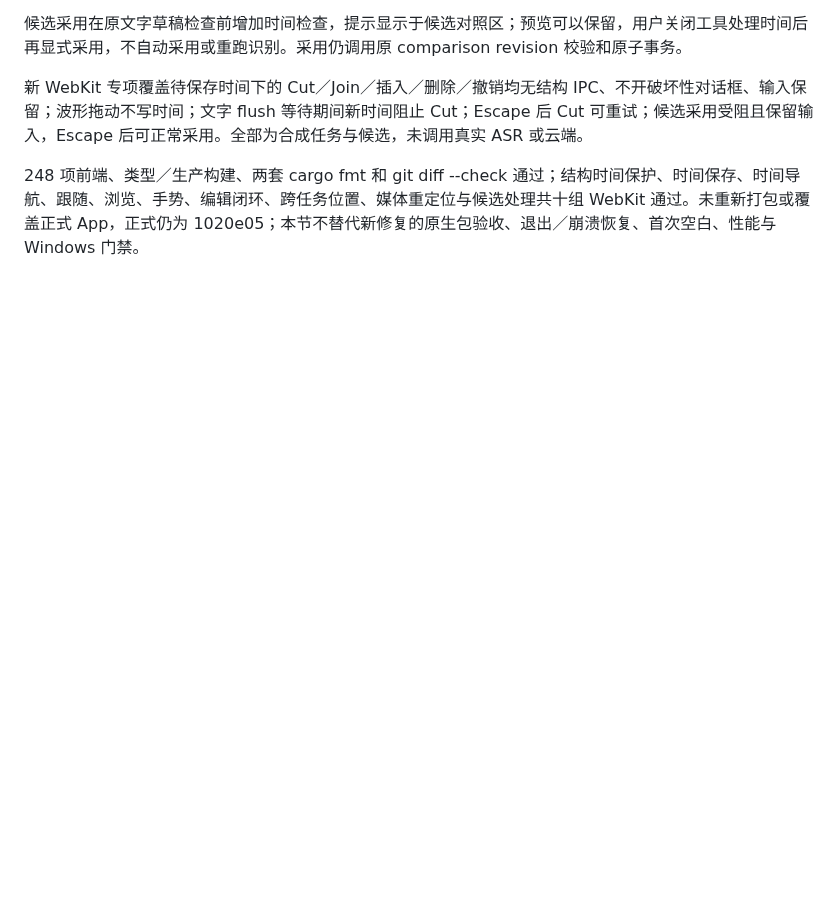
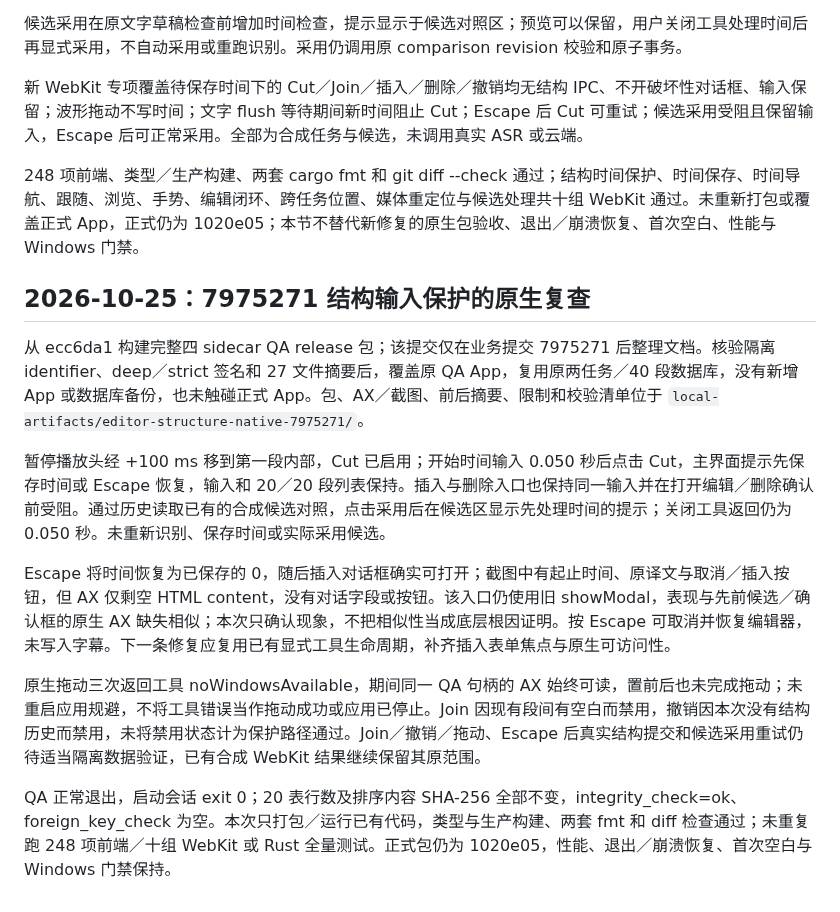
Before and after one commit to chai-yinfeng/Atogaki_Subtitle, a Markdown page: docs/editor-workspace-validation.md, the part around the change. Rendered like a GitHub page; blank space fills up the shorter version.

Commit message:
Record native structure guards and insertion accessibility gap

```diff
--- a/docs/editor-workspace-validation.md
+++ b/docs/editor-workspace-validation.md
@@ -513,3 +513,16 @@ QA 正常退出，启动进程返回 exit 0，20 张表的行数与排序内容
 新 WebKit 专项覆盖待保存时间下的 Cut／Join／插入／删除／撤销均无结构 IPC、不开破坏性对话框、输入保留；波形拖动不写时间；文字 flush 等待期间新时间阻止 Cut；Escape 后 Cut 可重试；候选采用受阻且保留输入，Escape 后可正常采用。全部为合成任务与候选，未调用真实 ASR 或云端。
 
 248 项前端、类型／生产构建、两套 cargo fmt 和 git diff --check 通过；结构时间保护、时间保存、时间导航、跟随、浏览、手势、编辑闭环、跨任务位置、媒体重定位与候选处理共十组 WebKit 通过。未重新打包或覆盖正式 App，正式仍为 1020e05；本节不替代新修复的原生包验收、退出／崩溃恢复、首次空白、性能与 Windows 门禁。
+
+
+## 2026-10-25：7975271 结构输入保护的原生复查
+
+从 ecc6da1 构建完整四 sidecar QA release 包；该提交仅在业务提交 7975271 后整理文档。核验隔离 identifier、deep／strict 签名和 27 文件摘要后，覆盖原 QA App，复用原两任务／40 段数据库，没有新增 App 或数据库备份，也未触碰正式 App。包、AX／截图、前后摘要、限制和校验清单位于 `local-artifacts/editor-structure-native-7975271/`。
+
+暂停播放头经 +100 ms 移到第一段内部，Cut 已启用；开始时间输入 0.050 秒后点击 Cut，主界面提示先保存时间或 Escape 恢复，输入和 20／20 段列表保持。插入与删除入口也保持同一输入并在打开编辑／删除确认前受阻。通过历史读取已有的合成候选对照，点击采用后在候选区显示先处理时间的提示；关闭工具返回仍为 0.050 秒。未重新识别、保存时间或实际采用候选。
+
+Escape 将时间恢复为已保存的 0，随后插入对话框确实可打开；截图中有起止时间、原译文与取消／插入按钮，但 AX 仅剩空 HTML content，没有对话字段或按钮。该入口仍使用旧 showModal，表现与先前候选／确认框的原生 AX 缺失相似；本次只确认现象，不把相似性当成底层根因证明。按 Escape 可取消并恢复编辑器，未写入字幕。下一条修复应复用已有显式工具生命周期，补齐插入表单焦点与原生可访问性。
+
+原生拖动三次返回工具 noWindowsAvailable，期间同一 QA 句柄的 AX 始终可读，置前后也未完成拖动；未重启应用规避，不将工具错误当作拖动成功或应用已停止。Join 因现有段间有空白而禁用，撤销因本次没有结构历史而禁用，未将禁用状态计为保护路径通过。Join／撤销／拖动、Escape 后真实结构提交和候选采用重试仍待适当隔离数据验证，已有合成 WebKit 结果继续保留其原范围。
+
+QA 正常退出，启动会话 exit 0；20 表行数及排序内容 SHA-256 全部不变，integrity_check=ok、foreign_key_check 为空。本次只打包／运行已有代码，类型与生产构建、两套 fmt 和 diff 检查通过；未重复跑 248 项前端／十组 WebKit 或 Rust 全量测试。正式包仍为 1020e05，性能、退出／崩溃恢复、首次空白与 Windows 门禁保持。
```
Also changed, not shown: docs/roadmap.md (+2 -2 lines).
